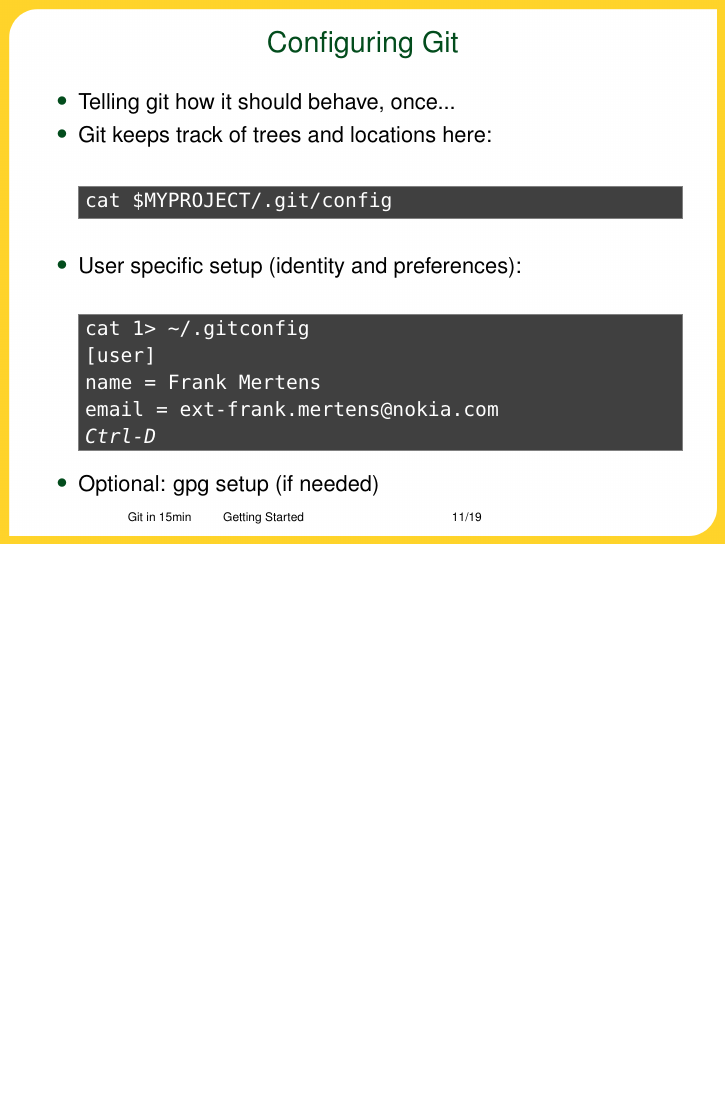
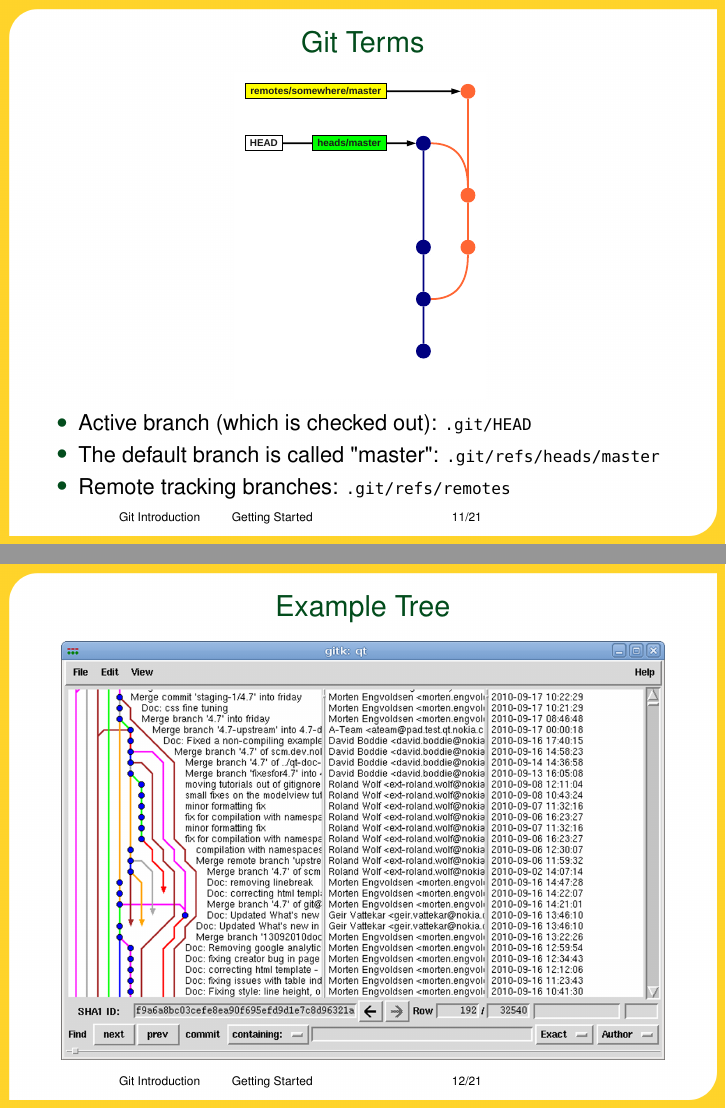
Before and after one commit to enricop/qt-training, LaTeX slides (slides/git-introduction/git-introduction.tex, which reads slides/git-introduction/content.tex, slides/git-introduction/getting-started.tex): page 11 of 19 before the commit and pages 11 and 12 of 21 after it, the two joined at a grey line, the shorter picture padded with empty space. Compiled offline with pdfLaTeX; a LaTeX package or settings file that is missing is left out.

Commit message:
Adding graphics to the Git Introduction.

```diff
--- a/slides/git-introduction/content.tex
+++ b/slides/git-introduction/content.tex
@@ -1,4 +1,4 @@
-\section{Git in 15min}
+\section{Git Introduction}
 \input{git-introduction/introduction}
 \input{git-introduction/getting-started}
 \input{git-introduction/collaboration}
--- a/slides/git-introduction/getting-started.tex
+++ b/slides/git-introduction/getting-started.tex
@@ -47,9 +47,23 @@ git log|head
 \end{slide}
 
 \begin{slide}[fragile]
+  \frametitle{Git Terms}
+  \centeredImageFullHeight{git-introduction/ooo/simple_terms}
+  \begin{itemize}
+     \item Active branch (which is checked out): {\footnotesize{\verb+.git/HEAD+}}
+     \item The default branch is called "master": {\footnotesize{\verb+.git/refs/heads/master+}}
+     \item Remote tracking branches: {\footnotesize{\verb+.git/refs/remotes+}}
+  \end{itemize}
+\end{slide}
+
+\begin{slide}
+  \frametitle{Example Tree}
+  \centeredImage{git-introduction/images/gitk_qt_47}
+\end{slide}
+
+\begin{slide}[fragile]
   \frametitle{Configuring Git}
   \begin{itemize}
-    \item Telling git how it should behave, once...
     \item Git keeps track of trees and locations here:
     \item[]
     \consolecode{%
--- a/slides/git-introduction/git-introduction.tex
+++ b/slides/git-introduction/git-introduction.tex
@@ -3,7 +3,7 @@
 \input{config}
 \input{base}
 
-\coursetitle{Git in 15min}
+\coursetitle{Git Introduction}
 
 \begin{document}
   \input{frontpage}
```
Also changed, not shown: slides/git-introduction/images/gitk_qt_47.png (added), slides/git-introduction/ooo/simple_terms.pdf (added), slides/git-introduction/getting-started.tex (4 more changed lines), 1 other file.
